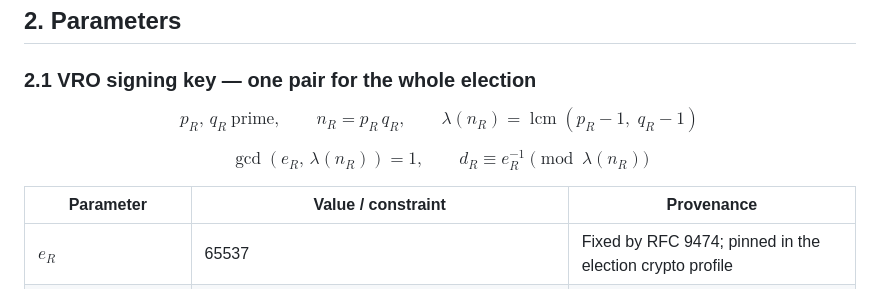
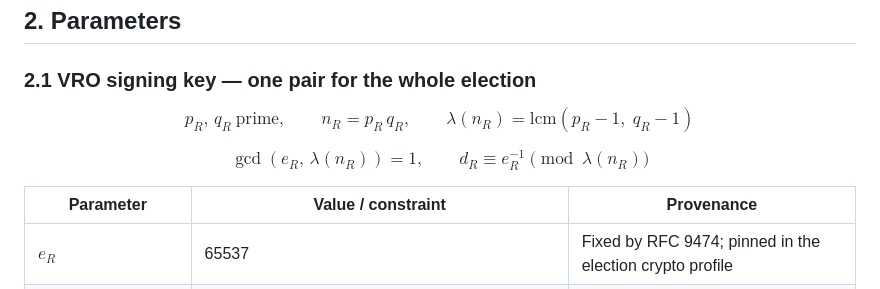
Before and after one commit to SkipperA/online_voting_POC, a Markdown page: docs/blind-signature.md, the part around the change. Rendered like a GitHub page.

Commit message:
Fix formatting of mathematical expressions in markdown

```diff
--- a/docs/blind-signature.md
+++ b/docs/blind-signature.md
@@ -35,11 +35,11 @@ anonymity argument of §6.1. The Wallet is separate from the VA (article §3.5).
 $$
 p_R,\, q_R \ \text{prime},\qquad
 n_R = p_R\, q_R,\qquad
-\lambda(n_R) = \operatorname{lcm}(p_R - 1,\; q_R - 1)
+\lambda(n_R) = \mathrm{lcm}(p_R - 1,\; q_R - 1)
 $$
 
 $$
-\gcd\!\left(e_R,\, \lambda(n_R)\right) = 1,
+\gcd\left(e_R,\, \lambda(n_R)\right) = 1,
 \qquad
 d_R \equiv e_R^{-1} \pmod{\lambda(n_R)}
 $$
```
